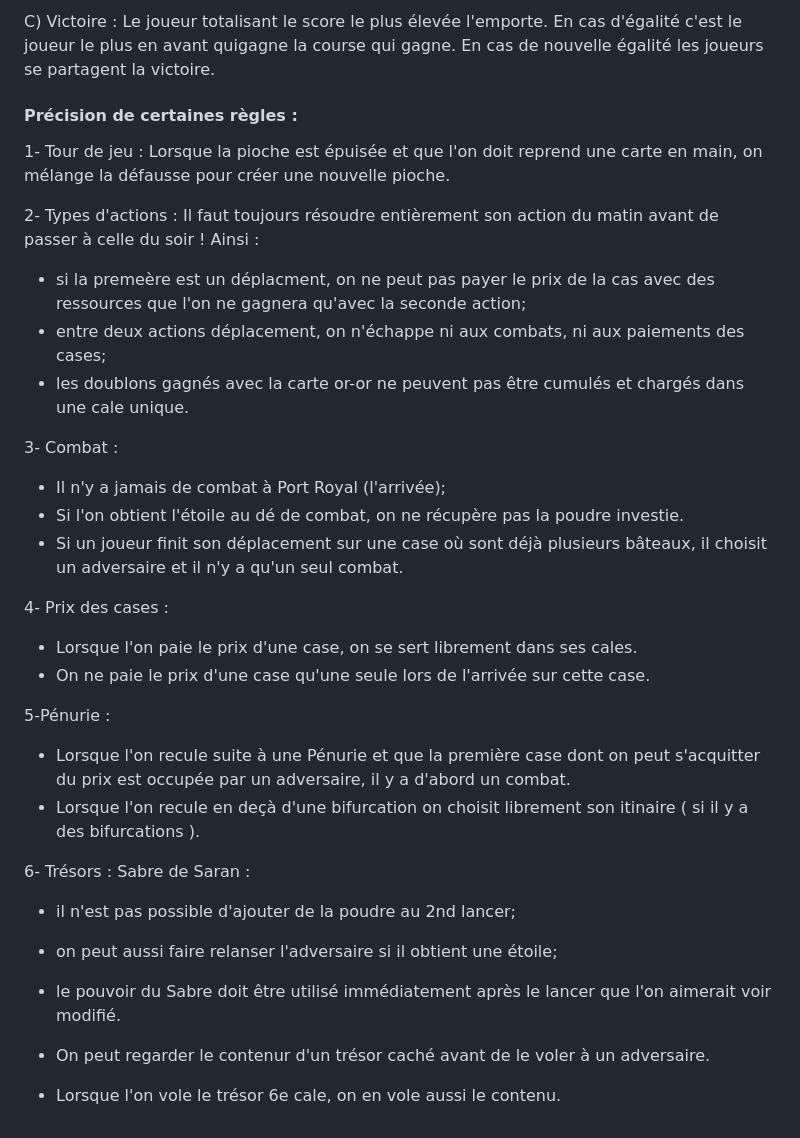
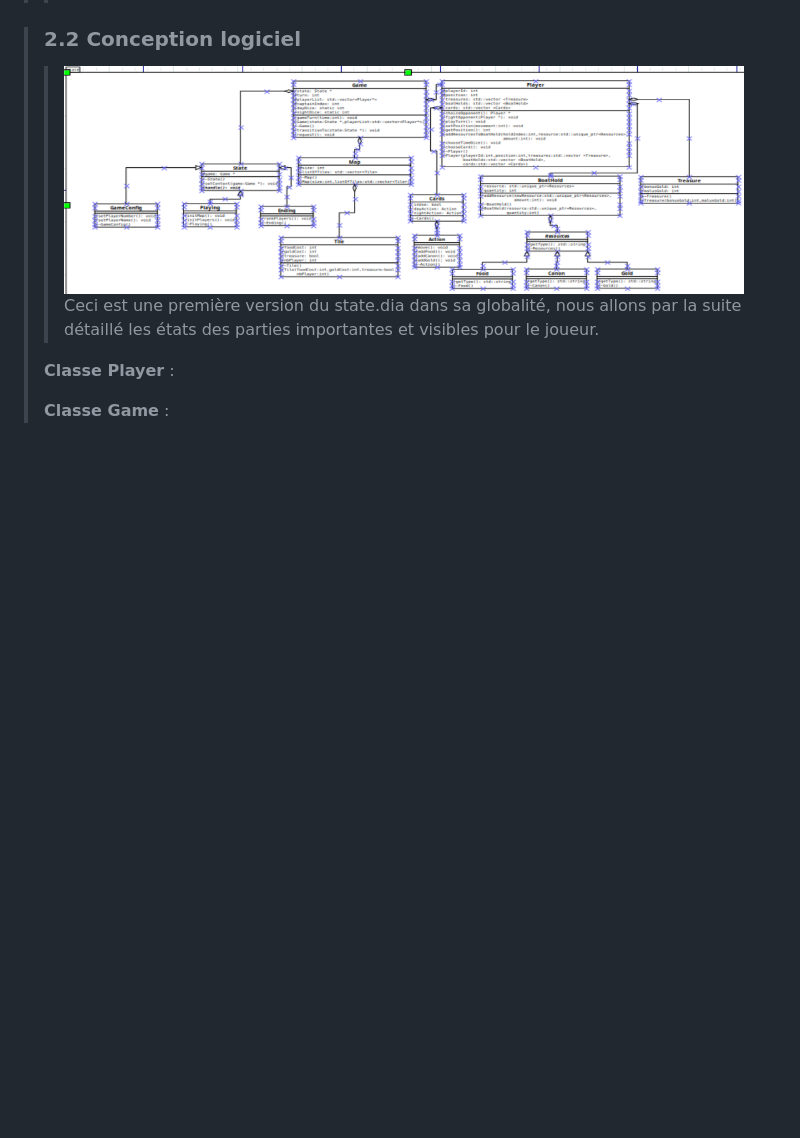
Before and after one commit to Meliognir/PLT, a Markdown page: Rapport.md, the part around the change printed below. Rendered like a GitHub page; pictures changed too: rapport/images/State1.0.png (added); blank space fills up the shorter version.

```diff
--- a/Rapport.md
+++ b/Rapport.md
@@ -83,32 +129,7 @@ B) Décompte : Le score final d'un joueur est le résultat de l'opération suiva
-C) Victoire : Le joueur totalisant le score le plus élevée l'emporte. En cas d'égalité c'est le joueur le plus en avant quigagne la course qui gagne. En cas de nouvelle égalité les joueurs se partagent la victoire.
-
-#### Précision de certaines règles :
-
-1- Tour de jeu :
-Lorsque  la pioche est épuisée et que l'on doit reprend une carte en main, on mélange la défausse pour créer une nouvelle pioche.
-
-2- Types d'actions : Il faut toujours résoudre entièrement son action du matin avant de passer à celle du soir ! Ainsi :
- * si la premeère est un déplacment, on ne peut pas payer le prix de la cas avec des ressources que l'on ne gagnera qu'avec la seconde action;
- * entre deux actions déplacement, on n'échappe ni aux combats, ni aux paiements des cases;
- * les doublons gagnés avec la carte or-or ne peuvent pas être cumulés et chargés dans une cale unique.
-
-3- Combat :
-* Il n'y a jamais de combat à Port Royal (l'arrivée);
-* Si l'on obtient l'étoile au dé de combat, on ne récupère pas la poudre investie.
-* Si un joueur finit son déplacement sur une case où sont déjà plusieurs bâteaux, il choisit un adversaire et il n'y a qu'un seul combat.
-
-4- Prix des cases :
-* Lorsque l'on paie le prix d'une case, on se sert librement dans ses cales.
-* On ne paie le prix d'une case qu'une seule lors de l'arrivée sur cette case.
-
-5-Pénurie :
-* Lorsque l'on recule suite à une Pénurie et que la première case dont on peut s'acquitter du prix est occupée par un adversaire, il y a d'abord un combat.
-* Lorsque l'on recule en deçà d'une bifurcation on choisit librement son itinaire ( si il y a des bifurcations ).
-
-6- Trésors : Sabre de Saran :
-* il n'est pas possible d'ajouter de la poudre au 2nd lancer;
-* on peut aussi faire relanser l'adversaire si il obtient une étoile;
-* le pouvoir du Sabre doit être utilisé immédiatement après le lancer que l'on aimerait voir modifié.
-
-* On peut regarder le contenur d'un trésor caché avant de le voler à un adversaire.
-* Lorsque l'on vole le trésor 6e cale, on en vole aussi le contenu.
+>### 2.2 Conception logiciel
+>>![Image du state.dia](rapport/images/State1.0.png "Images state.dia")
+>Ceci est une première version du state.dia dans sa globalité, nous allons par la suite détaillé les états des parties importantes et visibles pour le joueur.
+>
+> **Classe Player** :
+>
+> **Classe Game** :
```
Also changed, not shown: other parts of Rapport.md (+109 -63 lines), rapport/images/Player1.0.png (added).
